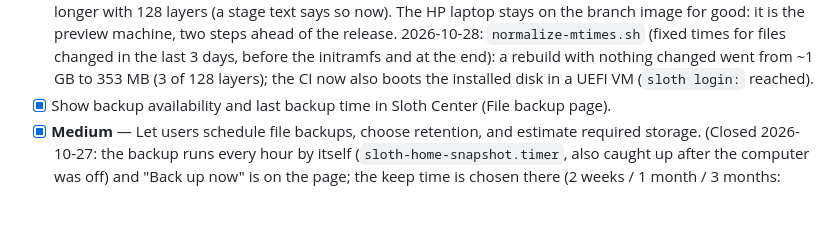
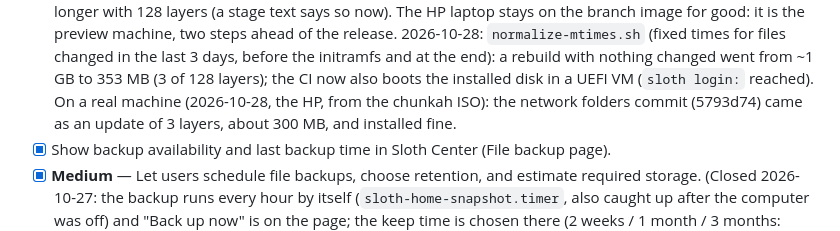
Before and after one commit to Sloth-OS-Linux/sloth-os, a Markdown page: docs/ROADMAP.md, the part around the change. Drawn GitHub-style; blank space fills up the shorter version.

Commit message:
docs: roadmap: a chunkah update measured on the HP: 3 layers, ~300 MB
Co-Authored-By: Claude Opus 5.5 <noreply@anthropic.com>

```diff
--- a/docs/ROADMAP.md
+++ b/docs/ROADMAP.md
@@ -300,6 +300,8 @@ program goes to; layer-by-layer update progress; every text in 50 languages.
   2026-10-28: `normalize-mtimes.sh` (fixed times for files changed in the last 3 days, before the initramfs and at
   the end): a rebuild with nothing changed went from ~1 GB to 353 MB (3 of 128 layers); the CI now also boots the
   installed disk in a UEFI VM (`sloth login:` reached).
+  On a real machine (2026-10-28, the HP, from the chunkah ISO): the network folders commit (5793d74) came as an
+  update of 3 layers, about 300 MB, and installed fine.
 - [x] Show backup availability and last backup time in Sloth Center (File backup page).
 - [x] **Medium** — Let users schedule file backups, choose retention, and estimate required storage. (Closed
   2026-10-27: the backup runs every hour by itself (`sloth-home-snapshot.timer`, also caught up after the computer
```
